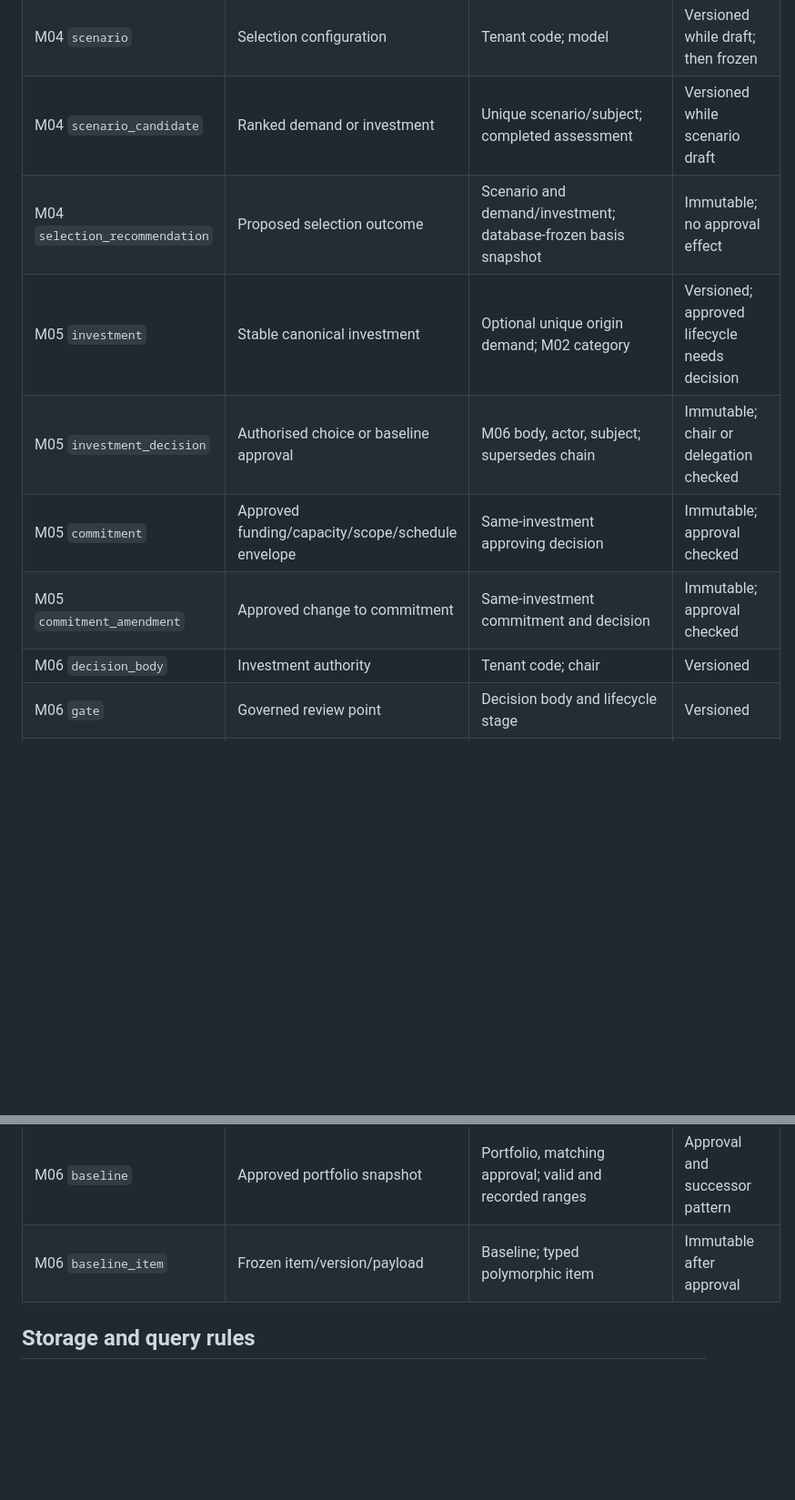
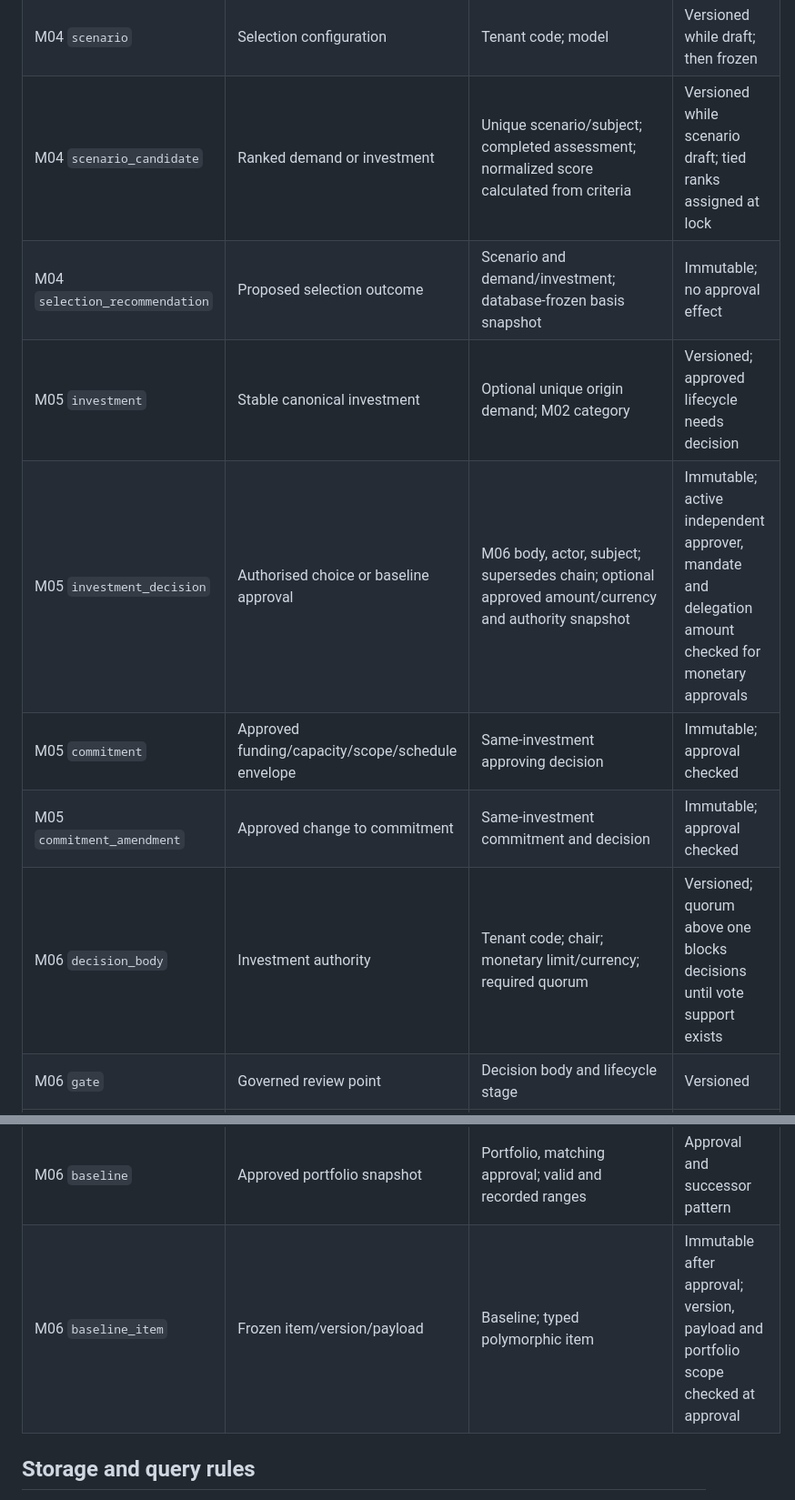
Before and after one commit to squire1310/Strategic_Portfolio_Management, a Markdown page: reconciled-core/docs/data-dictionary.md, 2 parts joined by grey strips. Shown at 91% size. GitHub-like rendering; blank space fills up the shorter version.

Commit message:
Align decision-path implementation and documentation

```diff
--- a/reconciled-core/docs/data-dictionary.md
+++ b/reconciled-core/docs/data-dictionary.md
@@ -32,20 +32,20 @@ This dictionary traces the approved [canonical model v1.0](canonical-domain-mode
 | M04 `assessment` | Demand or investment evaluation | Exactly one subject; model; case revision or investment version | Complete scores required; frozen when completed |
 | M04 `criterion_score` | One bounded score per criterion | Composite FKs ensure same scoring model; score at most criterion maximum | Versioned while assessment draft |
 | M04 `scenario` | Selection configuration | Tenant code; model | Versioned while draft; then frozen |
-| M04 `scenario_candidate` | Ranked demand or investment | Unique scenario/subject; completed assessment | Versioned while scenario draft |
+| M04 `scenario_candidate` | Ranked demand or investment | Unique scenario/subject; completed assessment; normalized score calculated from criteria | Versioned while scenario draft; tied ranks assigned at lock |
 | M04 `selection_recommendation` | Proposed selection outcome | Scenario and demand/investment; database-frozen basis snapshot | Immutable; no approval effect |
 | M05 `investment` | Stable canonical investment | Optional unique origin demand; M02 category | Versioned; approved lifecycle needs decision |
-| M05 `investment_decision` | Authorised choice or baseline approval | M06 body, actor, subject; supersedes chain | Immutable; chair or delegation checked |
+| M05 `investment_decision` | Authorised choice or baseline approval | M06 body, actor, subject; supersedes chain; optional approved amount/currency and authority snapshot | Immutable; active independent approver, mandate and delegation amount checked for monetary approvals |
 | M05 `commitment` | Approved funding/capacity/scope/schedule envelope | Same-investment approving decision | Immutable; approval checked |
 | M05 `commitment_amendment` | Approved change to commitment | Same-investment commitment and decision | Immutable; approval checked |
-| M06 `decision_body` | Investment authority | Tenant code; chair | Versioned |
+| M06 `decision_body` | Investment authority | Tenant code; chair; monetary limit/currency; required quorum | Versioned; quorum above one blocks decisions until vote support exists |
 | M06 `gate` | Governed review point | Decision body and lifecycle stage | Versioned |
 | M06 `delegation` | Time-bounded authority grant | Body, delegate, scope and optional limit | Versioned |
 | M06 `assurance_finding` | Recorded assurance issue | Investment; optional gate; closure evidence | Versioned |
 | M06 `governance_exception` | Controlled exception | Investment; optional same-investment finding | Versioned |
 | M06 `governance_action` | Remedial task | Exactly one finding or exception | Versioned |
 | M06 `baseline` | Approved portfolio snapshot | Portfolio, matching approval; valid and recorded ranges | Approval and successor pattern |
-| M06 `baseline_item` | Frozen item/version/payload | Baseline; typed polymorphic item | Immutable after approval |
+| M06 `baseline_item` | Frozen item/version/payload | Baseline; typed polymorphic item | Immutable after approval; version, payload and portfolio scope checked at approval |
 
 ## Storage and query rules
 
```
